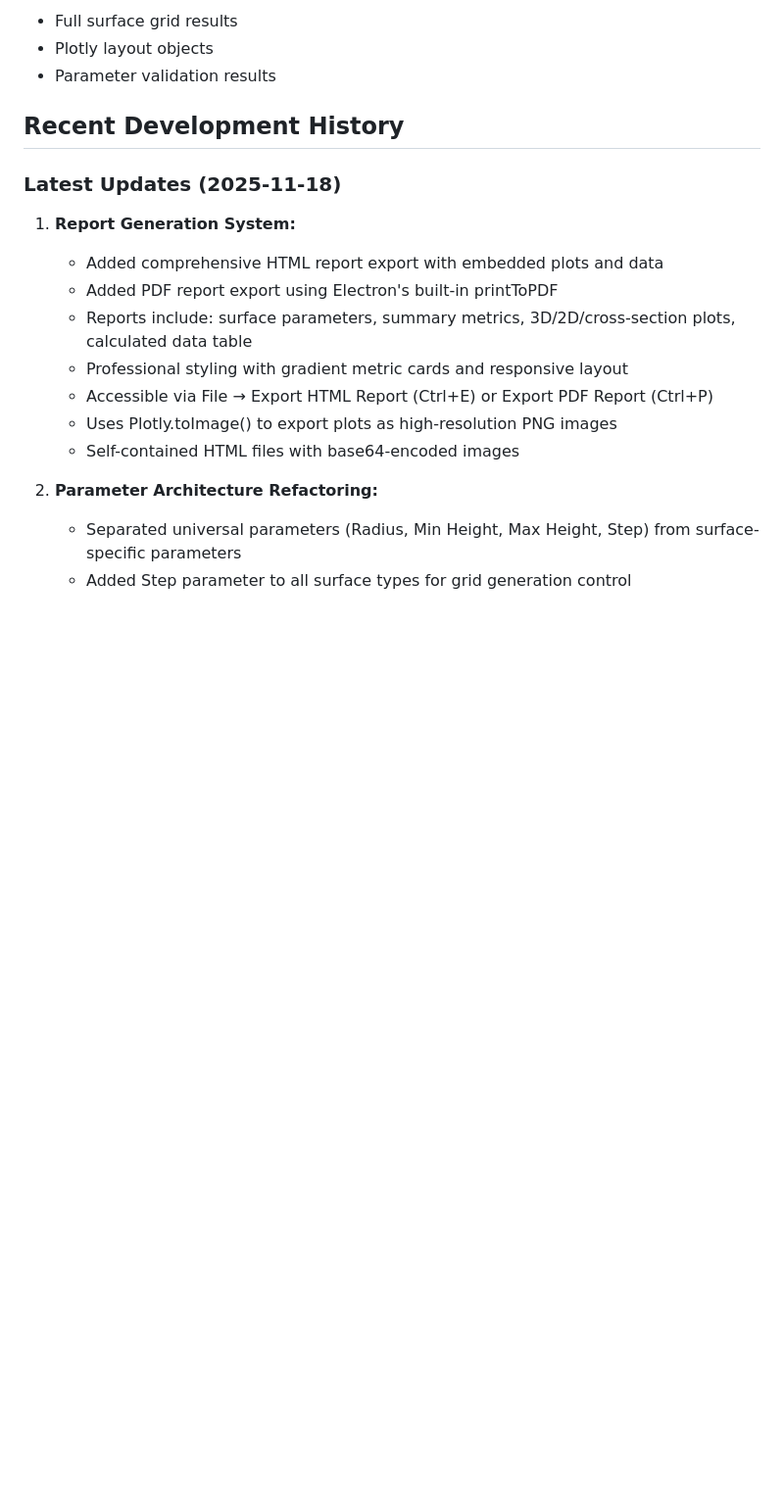
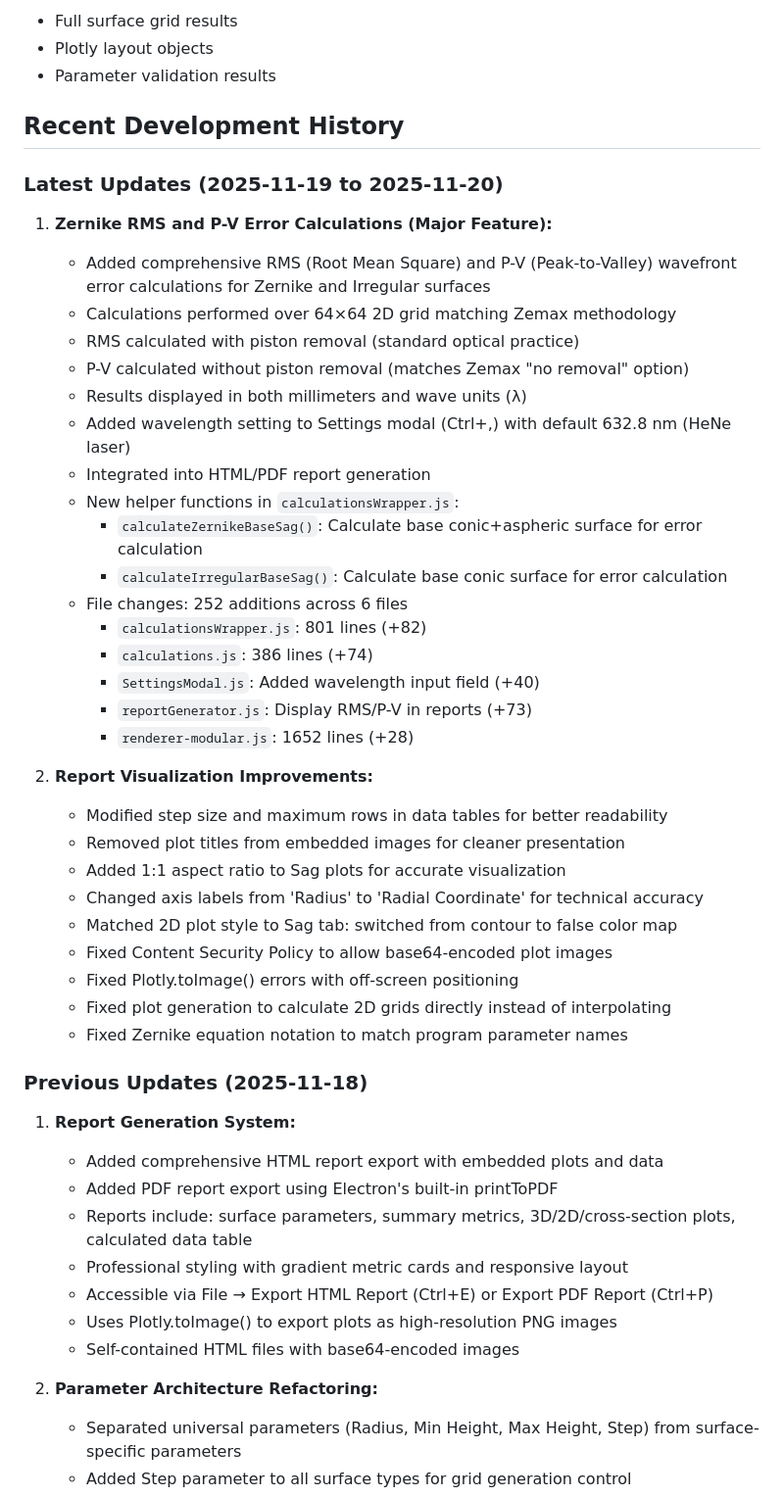
Before and after one commit to JagermeisterLover/SurfaceExpert, a Markdown page: CLAUDE.md, the part around one of its changes. Shown at 98% size. Rendered like a GitHub page; blank space fills up the shorter version.

```diff
--- a/CLAUDE.md
+++ b/CLAUDE.md
@@ -654,7 +662,38 @@ Current cache: Best-fit sphere parameters (Map with JSON key)
 
 ## Recent Development History
 
-### Latest Updates (2025-11-18)
+### Latest Updates (2025-11-19 to 2025-11-20)
+
+1. **Zernike RMS and P-V Error Calculations (Major Feature):**
+   - Added comprehensive RMS (Root Mean Square) and P-V (Peak-to-Valley) wavefront error calculations for Zernike and Irregular surfaces
+   - Calculations performed over 64×64 2D grid matching Zemax methodology
+   - RMS calculated with piston removal (standard optical practice)
+   - P-V calculated without piston removal (matches Zemax "no removal" option)
+   - Results displayed in both millimeters and wave units (λ)
+   - Added wavelength setting to Settings modal (Ctrl+,) with default 632.8 nm (HeNe laser)
+   - Integrated into HTML/PDF report generation
+   - New helper functions in `calculationsWrapper.js`:
+     - `calculateZernikeBaseSag()`: Calculate base conic+aspheric surface for error calculation
+     - `calculateIrregularBaseSag()`: Calculate base conic surface for error calculation
+   - File changes: 252 additions across 6 files
+     - `calculationsWrapper.js`: 801 lines (+82)
+     - `calculations.js`: 386 lines (+74)
+     - `SettingsModal.js`: Added wavelength input field (+40)
+     - `reportGenerator.js`: Display RMS/P-V in reports (+73)
+     - `renderer-modular.js`: 1652 lines (+28)
+
+2. **Report Visualization Improvements:**
+   - Modified step size and maximum rows in data tables for better readability
+   - Removed plot titles from embedded images for cleaner presentation
+   - Added 1:1 aspect ratio to Sag plots for accurate visualization
+   - Changed axis labels from 'Radius' to 'Radial Coordinate' for technical accuracy
+   - Matched 2D plot style to Sag tab: switched from contour to false color map
+   - Fixed Content Security Policy to allow base64-encoded plot images
+   - Fixed Plotly.toImage() errors with off-screen positioning
+   - Fixed plot generation to calculate 2D grids directly instead of interpolating
+   - Fixed Zernike equation notation to match program parameter names
+
+### Previous Updates (2025-11-18)
 
 1. **Report Generation System:**
    - Added comprehensive HTML report export with embedded plots and data
```
Also changed, not shown: other parts of CLAUDE.md (+44 -19 lines).
